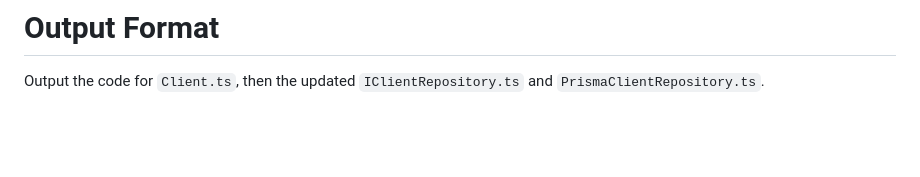
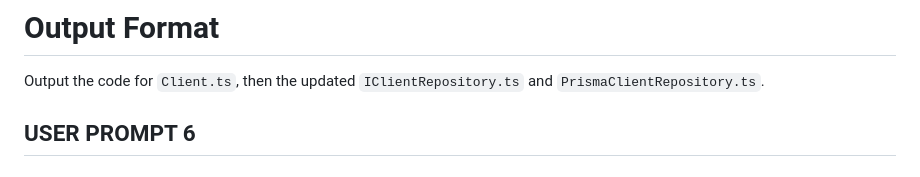
Before and after one commit to mrodriguezul/cti-adp-software, a Markdown page: e-commerce/prompts/prompts-dev-US-1.1.1.md, the part around the change. GitHub-like rendering; blank space fills up the shorter version.

```diff
--- a/e-commerce/prompts/prompts-dev-US-1.1.1.md
+++ b/e-commerce/prompts/prompts-dev-US-1.1.1.md
@@ -151,3 +151,5 @@ You are a Lead Backend Architect. We are fixing a Domain-Driven Design inconsist
 
 # Output Format
 Output the code for `Client.ts`, then the updated `IClientRepository.ts` and `PrismaClientRepository.ts`.
+
+## USER PROMPT 6
```
